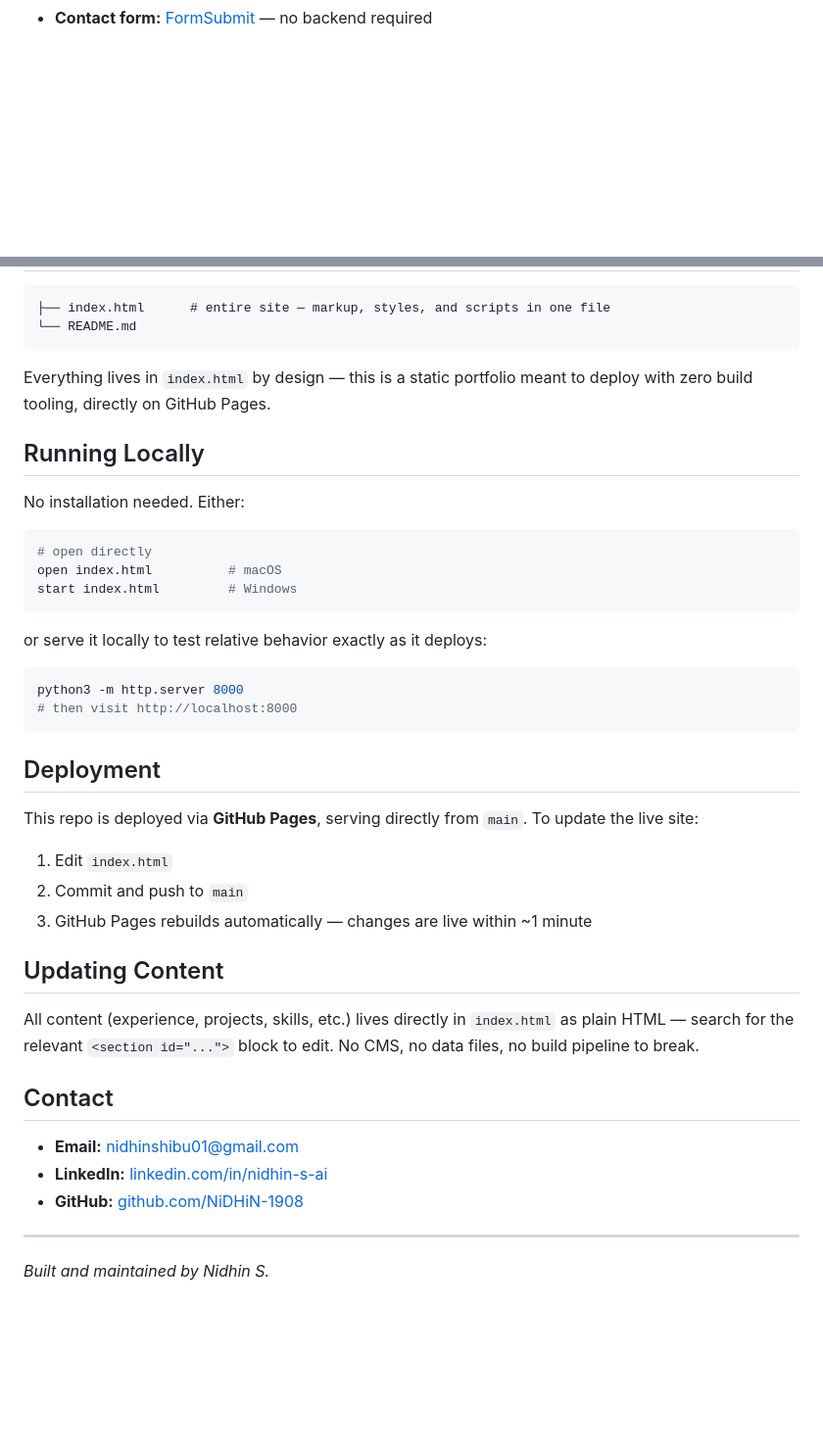
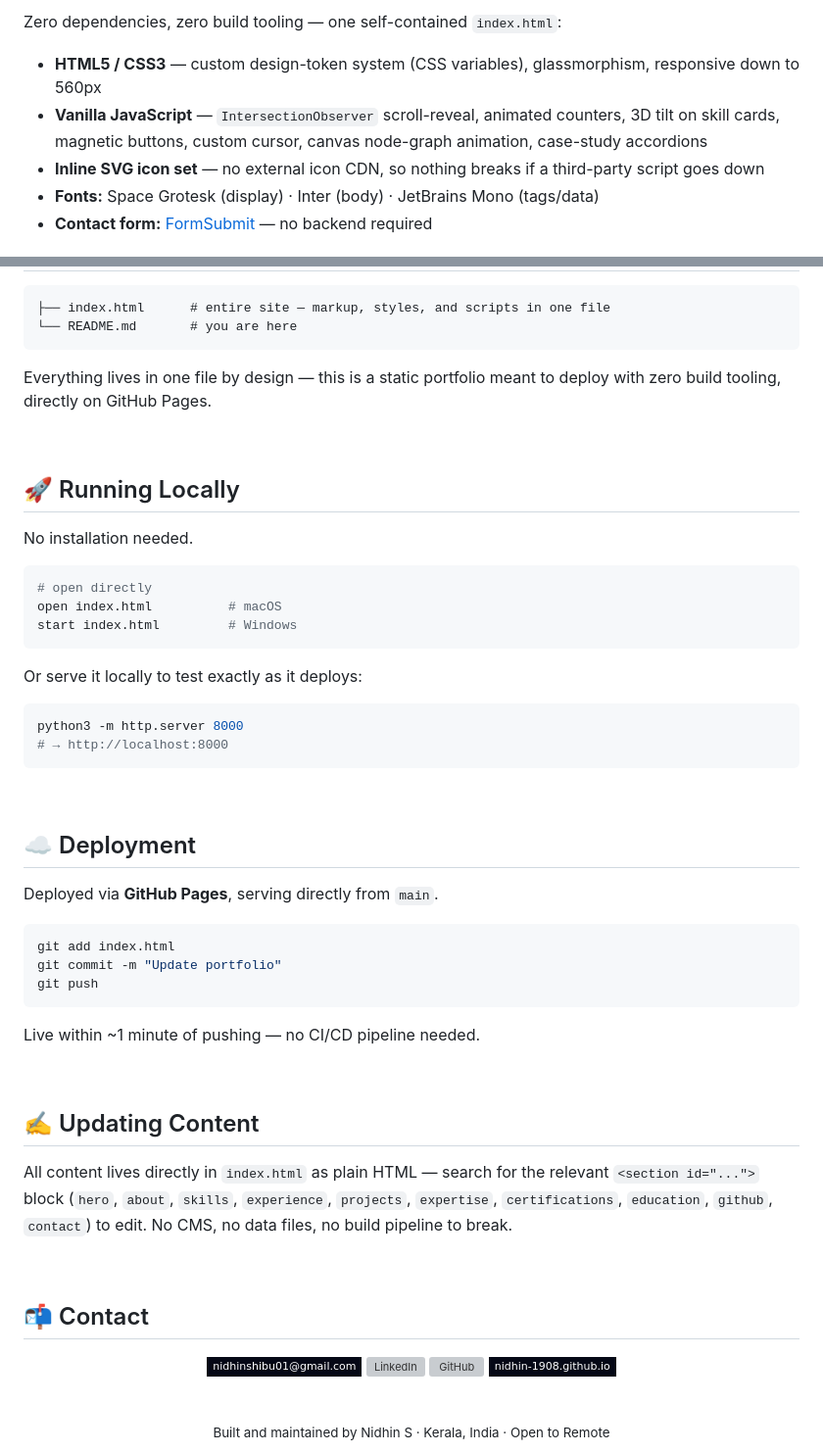
Before and after one commit to NiDHiN-1908/nidhin-1908.github.io, a Markdown page: README.md, 2 parts joined by grey strips. Shown at 98% size. Drawn GitHub-style; badges without logos; blank space fills up the shorter version; grey boxes are pictures that could not be loaded.

````diff
--- a/README.md
+++ b/README.md
@@ -36,2 +91,8 @@ Single self-contained file — no build step, no framework, no dependencies to i
+Zero dependencies, zero build tooling — one self-contained `index.html`:
+
+- **HTML5 / CSS3** — custom design-token system (CSS variables), glassmorphism, responsive down to 560px
+- **Vanilla JavaScript** — `IntersectionObserver` scroll-reveal, animated counters, 3D tilt on skill cards, magnetic buttons, custom cursor, canvas node-graph animation, case-study accordions
+- **Inline SVG icon set** — no external icon CDN, so nothing breaks if a third-party script goes down
+- **Fonts:** Space Grotesk (display) · Inter (body) · JetBrains Mono (tags/data)
 - **Contact form:** [FormSubmit](https://formsubmit.co/) — no backend required
 
@@ -39,14 +102,16 @@ Single self-contained file — no build step, no framework, no dependencies to i
 
 ```
 ├── index.html      # entire site — markup, styles, and scripts in one file
-└── README.md
+└── README.md       # you are here
 ```
 
-Everything lives in `index.html` by design — this is a static portfolio meant to deploy with zero build tooling, directly on GitHub Pages.
+Everything lives in one file by design — this is a static portfolio meant to deploy with zero build tooling, directly on GitHub Pages.
 
-## Running Locally
+<br>
 
-No installation needed. Either:
+## 🚀 Running Locally
+
+No installation needed.
 
 ```bash
 # open directly
@@ -54,31 +119,48 @@ open index.html          # macOS
 start index.html         # Windows
 ```
 
-or serve it locally to test relative behavior exactly as it deploys:
+Or serve it locally to test exactly as it deploys:
 
 ```bash
 python3 -m http.server 8000
-# then visit http://localhost:8000
+# → http://localhost:8000
 ```
 
-## Deployment
+<br>
 
-This repo is deployed via **GitHub Pages**, serving directly from `main`. To update the live site:
+## ☁️ Deployment
 
-1. Edit `index.html`
-2. Commit and push to `main`
-3. GitHub Pages rebuilds automatically — changes are live within ~1 minute
+Deployed via **GitHub Pages**, serving directly from `main`.
 
-## Updating Content
+```bash
+git add index.html
+git commit -m "Update portfolio"
+git push
+```
 
-All content (experience, projects, skills, etc.) lives directly in `index.html` as plain HTML — search for the relevant `<section id="...">` block to edit. No CMS, no data files, no build pipeline to break.
+Live within ~1 minute of pushing — no CI/CD pipeline needed.
 
-## Contact
+<br>
 
-- **Email:** nidhinshibu01@gmail.com
-- **LinkedIn:** [linkedin.com/in/nidhin-s-ai](https://www.linkedin.com/in/nidhin-s-ai/)
-- **GitHub:** [github.com/NiDHiN-1908](https://github.com/NiDHiN-1908)
+## ✍️ Updating Content
 
----
+All content lives directly in `index.html` as plain HTML — search for the relevant `<section id="...">` block (`hero`, `about`, `skills`, `experience`, `projects`, `expertise`, `certifications`, `education`, `github`, `contact`) to edit. No CMS, no data files, no build pipeline to break.
 
-*Built and maintained by Nidhin S.*
+<br>
+
+## 📬 Contact
+
+<div align="center">
+
+[![Email](https://img.shields.io/badge/-nidhinshibu01%40gmail.com-050816?style=flat-square&logo=gmail&logoColor=06B6D4)](mailto:nidhinshibu01@gmail.com)
+[![LinkedIn](https://img.shields.io/badge/-linkedin.com/in/nidhin--s--ai-050816?style=flat-square&logo=linkedin&logoColor=06B6D4)](https://www.linkedin.com/in/nidhin-s-ai/)
+[![GitHub](https://img.shields.io/badge/-github.com/NiDHiN--1908-050816?style=flat-square&logo=github&logoColor=06B6D4)](https://github.com/NiDHiN-1908)
+[![Portfolio](https://img.shields.io/badge/-nidhin--1908.github.io-050816?style=flat-square&logo=googlechrome&logoColor=06B6D4)](https://nidhin-1908.github.io/)
+
+</div>
+
+<br>
+
+<div align="center">
+<sub>Built and maintained by Nidhin S · Kerala, India · Open to Remote</sub>
+</div>
````
Also changed, not shown: other parts of README.md (+81 -24 lines).
